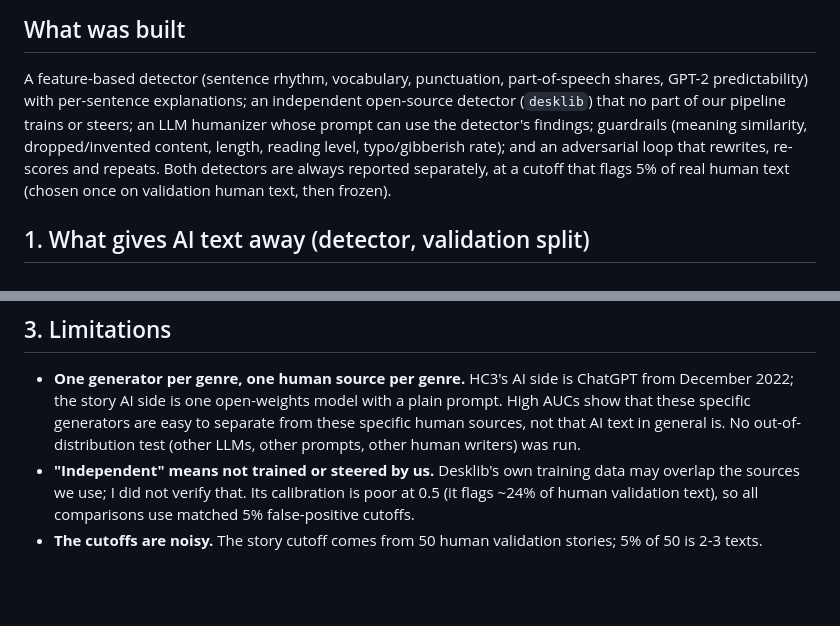
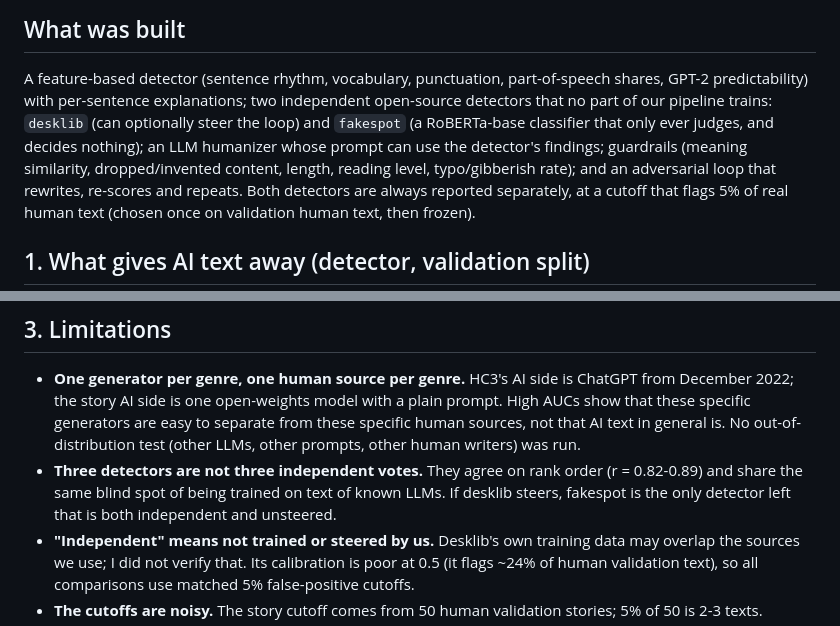
Before and after one commit to krishv2108-droid/ai-text-humanizer-detector, a Markdown page: reports/FINDINGS.md, 2 parts joined by grey strips. GitHub-like rendering; blank space fills up the shorter version.

```diff
--- a/reports/FINDINGS.md
+++ b/reports/FINDINGS.md
@@ -13,8 +13,8 @@ answers (HC3 ELI5) at lighter depth. Email is not covered (no clean paired datas
 ## What was built
 
 A feature-based detector (sentence rhythm, vocabulary, punctuation, part-of-speech shares, GPT-2 predictability) with
-per-sentence explanations; an independent open-source detector (`desklib`) that no part of our pipeline trains or
-steers; an LLM humanizer whose prompt can use the detector's findings; guardrails (meaning similarity, dropped/invented
+per-sentence explanations; two independent open-source detectors that no part of our pipeline trains: `desklib` (can optionally
+steer the loop) and `fakespot` (a RoBERTa-base classifier that only ever judges, and decides nothing); an LLM humanizer whose prompt can use the detector's findings; guardrails (meaning similarity, dropped/invented
 content, length, reading level, typo/gibberish rate); and an adversarial loop that rewrites, re-scores and repeats.
 Both detectors are always reported separately, at a cutoff that flags 5% of real human text (chosen once on
 validation human text, then frozen).
@@ -118,6 +132,8 @@ motivated by this pilot, the final evaluation must report both rules.
   one open-weights model with a plain prompt. High AUCs show that these specific generators are easy to separate from these
   specific human sources, not that AI text in general is. No out-of-distribution test (other LLMs, other prompts, other
   human writers) was run.
+- **Three detectors are not three independent votes.** They agree on rank order (r = 0.82-0.89) and share the same blind spot of
+  being trained on text of known LLMs. If desklib steers, fakespot is the only detector left that is both independent and unsteered.
 - **"Independent" means not trained or steered by us.** Desklib's own training data may overlap the sources we use; I did not
   verify that. Its calibration is poor at 0.5 (it flags ~24% of human validation text), so all comparisons use matched 5%
   false-positive cutoffs.
```
Also changed, not shown: other parts of reports/FINDINGS.md (+17 -2 lines), LEARNING.md (+24 -0 lines), README.md (+7 -2 lines), results/figures/third_scores.png (added), 13 other files.
